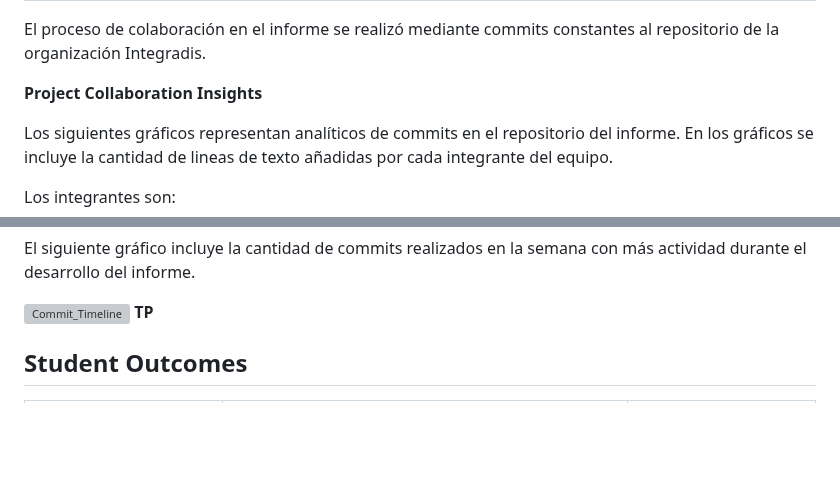
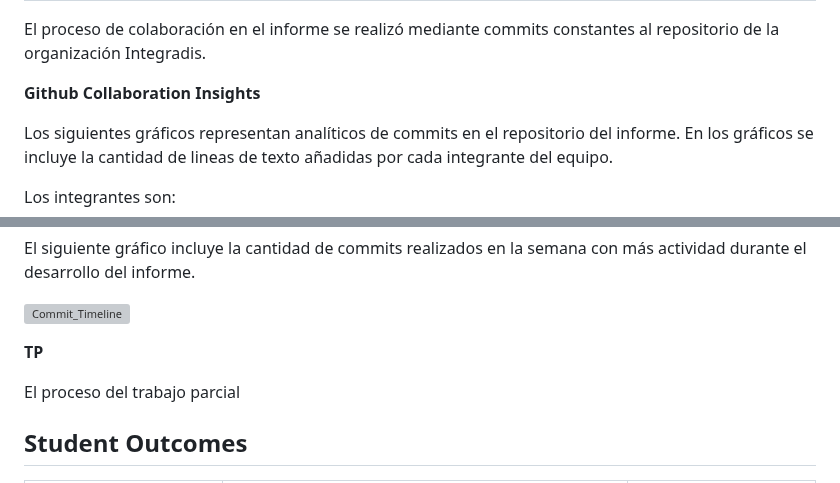
Before and after one commit to Integradis-OpenSource/TFDocOpenSource, a Markdown page: README.md, 2 parts joined by grey strips. GitHub-like rendering; blank space fills up the shorter version; grey boxes are pictures that could not be loaded.

```diff
--- a/README.md
+++ b/README.md
@@ -65,7 +65,7 @@ Para el desarrollo del informe perteneciente a la entrega TB1, se dividió la im
 
 El proceso de colaboración en el informe se realizó mediante commits constantes al repositorio de la organización Integradis.
 
-**Project Collaboration Insights**
+**Github Collaboration Insights**
 
 Los siguientes gráficos representan analíticos de commits en el repositorio del informe. En los gráficos se incluye la cantidad de lineas de texto añadidas por cada integrante del equipo.
 
@@ -99,7 +99,10 @@ Se explican las ramas más prominentes:
 El siguiente gráfico incluye la cantidad de commits realizados en la semana con más actividad durante el desarrollo del informe.
 
 ![Commit_Timeline](https://github.com/Integradis-OpenSource/TFDocOpenSource/assets/114628079/062a8d50-d5d4-4467-8c87-3363decc22eb)
+
 **TP**
+
+El proceso del trabajo parcial
 ## Student Outcomes
 |Criterio especifico|Acciones realizadas|Conclusiones|
 |-|-|-|
```
Also changed, not shown: other parts of README.md (+3 -3 lines).
